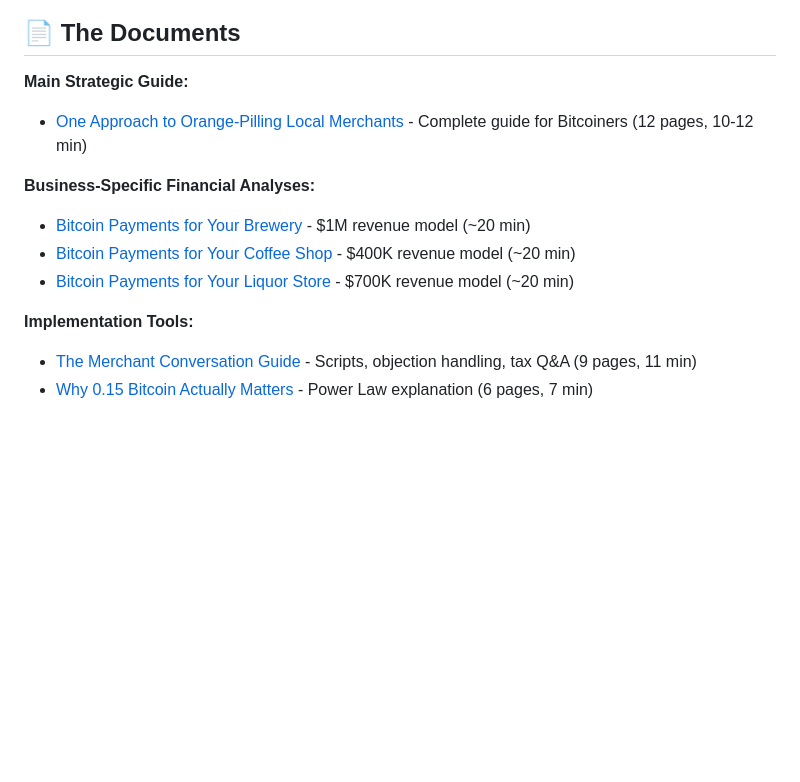
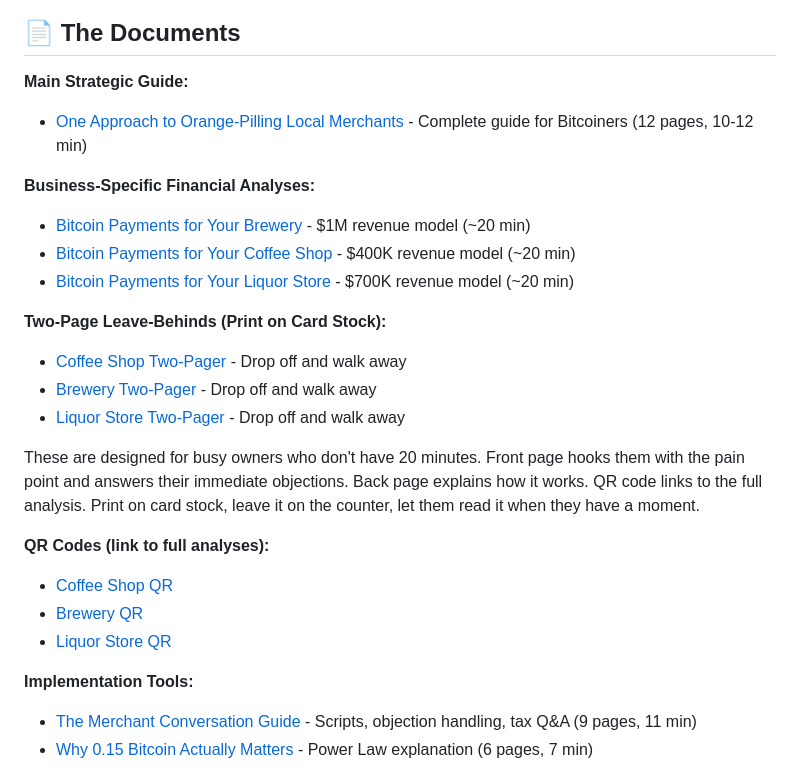
Before and after one commit to orangedaddocs/merchant-onboarding, a Markdown page: README.md, the part around one of its changes. Drawn GitHub-style; blank space fills up the shorter version.

```diff
--- a/README.md
+++ b/README.md
@@ -5,17 +5,26 @@ Complete toolkit for Bitcoiners who want to help local businesses accept Bitcoin
 ## 📄 The Documents
 
 **Main Strategic Guide:**
-
 - [One Approach to Orange-Pilling Local Merchants](orange-pilling-merchants.pdf) - Complete guide for Bitcoiners (12 pages, 10-12 min)
 
 **Business-Specific Financial Analyses:**
-
 - [Bitcoin Payments for Your Brewery](brewery-analysis.pdf) - $1M revenue model (~20 min)
 - [Bitcoin Payments for Your Coffee Shop](coffee-shop-analysis.pdf) - $400K revenue model (~20 min)
 - [Bitcoin Payments for Your Liquor Store](liquor-store-analysis.pdf) - $700K revenue model (~20 min)
 
+**Two-Page Leave-Behinds (Print on Card Stock):**
+- [Coffee Shop Two-Pager](two-pagers/coffee-shop-card.md) - Drop off and walk away
+- [Brewery Two-Pager](two-pagers/brewery-card.md) - Drop off and walk away
+- [Liquor Store Two-Pager](two-pagers/liquor-store-card.md) - Drop off and walk away
+
+These are designed for busy owners who don't have 20 minutes. Front page hooks them with the pain point and answers their immediate objections. Back page explains how it works. QR code links to the full analysis. Print on card stock, leave it on the counter, let them read it when they have a moment.
+
+**QR Codes (link to full analyses):**
+- [Coffee Shop QR](qr-codes/coffee-shop-qr.png)
+- [Brewery QR](qr-codes/brewery-qr.png)
+- [Liquor Store QR](qr-codes/liquor-store-qr.png)
+
 **Implementation Tools:**
-
 - [The Merchant Conversation Guide](merchant-conversation-guide.pdf) - Scripts, objection handling, tax Q&A (9 pages, 11 min)
 - [Why 0.15 Bitcoin Actually Matters](why-015-bitcoin-matters.pdf) - Power Law explanation (6 pages, 7 min)
 
```
Also changed, not shown: other parts of README.md (+27 -11 lines).
